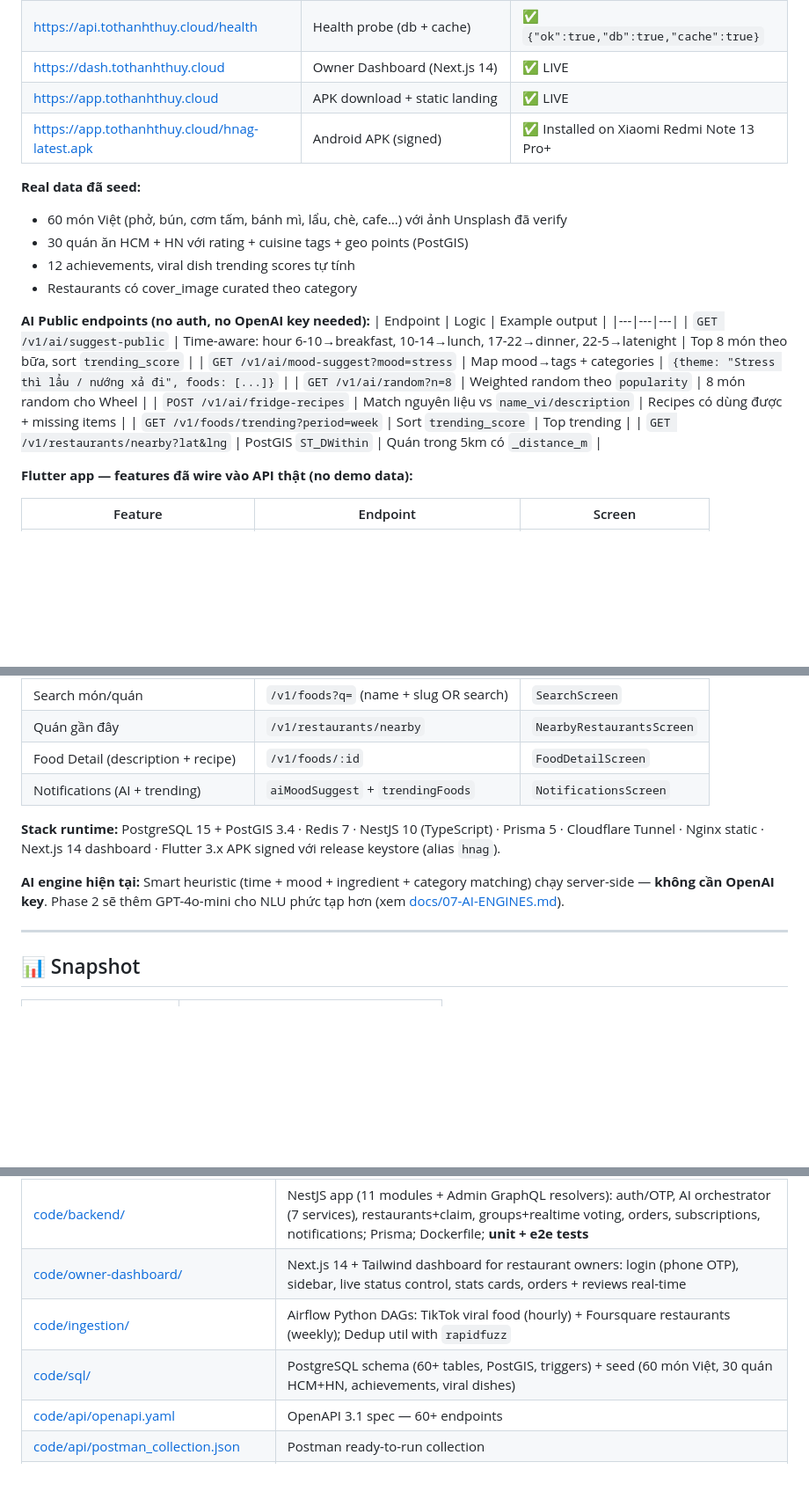
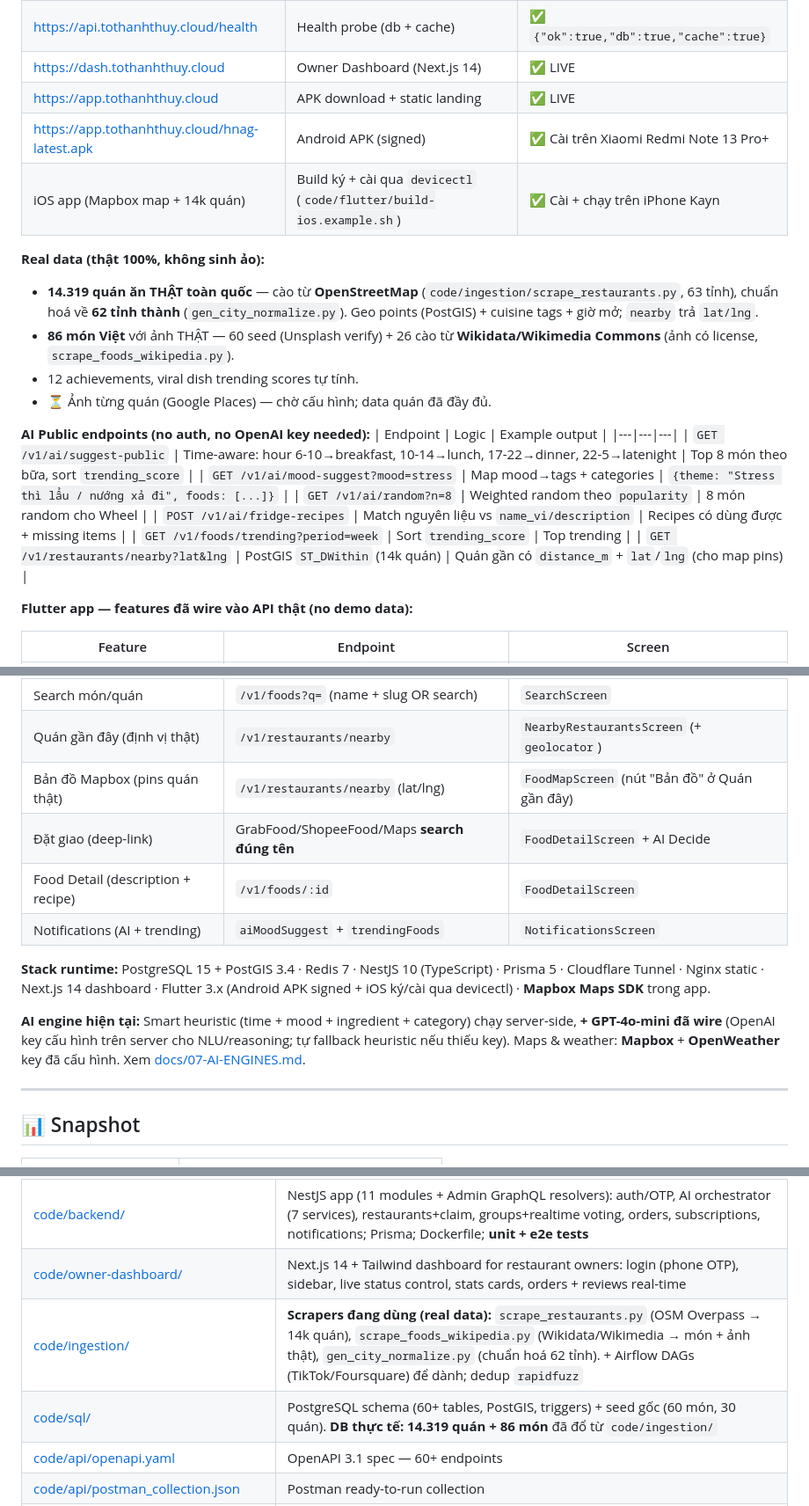
Before and after one commit to ndh0408/hnag, a Markdown page: README.md, 3 parts joined by grey strips. Shown at 88% size. Rendered like a GitHub page; blank space fills up the shorter version.

Commit message:
docs: cập nhật README + 11-DATA-INGESTION theo trạng thái thật
- README: 14.319 quán (OSM) + 86 món có ảnh thật (Wikidata/Wikimedia),
  GPT-4o-mini đã wire, Mapbox map + định vị, iOS đã ký/cài, nearby trả lat/lng,
  nút Đặt search đúng tên. Bảng code/sql/ingestion + tech stack đồng bộ.
- docs/11: thêm mục "Đã triển khai" (scrapers thật, free/hợp pháp) tách khỏi
  chiến lược scale; nêu rõ ảnh quán cần Google/FSQ billing, KHÔNG cào app giao hàng.

Co-Authored-By: Claude Opus 4.7 (1M context) <noreply@anthropic.com>

```diff
--- a/README.md
+++ b/README.md
@@ -20,13 +20,14 @@
 | https://api.tothanhthuy.cloud/health | Health probe (db + cache) | ✅ `{"ok":true,"db":true,"cache":true}` |
 | https://dash.tothanhthuy.cloud | Owner Dashboard (Next.js 14) | ✅ LIVE |
 | https://app.tothanhthuy.cloud | APK download + static landing | ✅ LIVE |
-| https://app.tothanhthuy.cloud/hnag-latest.apk | Android APK (signed) | ✅ Installed on Xiaomi Redmi Note 13 Pro+ |
+| https://app.tothanhthuy.cloud/hnag-latest.apk | Android APK (signed) | ✅ Cài trên Xiaomi Redmi Note 13 Pro+ |
+| iOS app (Mapbox map + 14k quán) | Build ký + cài qua `devicectl` (`code/flutter/build-ios.example.sh`) | ✅ Cài + chạy trên iPhone Kayn |
 
-**Real data đã seed:**
-- 60 món Việt (phở, bún, cơm tấm, bánh mì, lẩu, chè, cafe…) với ảnh Unsplash đã verify
-- 30 quán ăn HCM + HN với rating + cuisine tags + geo points (PostGIS)
-- 12 achievements, viral dish trending scores tự tính
-- Restaurants có cover_image curated theo category
+**Real data (thật 100%, không sinh ảo):**
+- **14.319 quán ăn THẬT toàn quốc** — cào từ **OpenStreetMap** (`code/ingestion/scrape_restaurants.py`, 63 tỉnh), chuẩn hoá về **62 tỉnh thành** (`gen_city_normalize.py`). Geo points (PostGIS) + cuisine tags + giờ mở; `nearby` trả `lat/lng`.
+- **86 món Việt** với ảnh THẬT — 60 seed (Unsplash verify) + 26 cào từ **Wikidata/Wikimedia Commons** (ảnh có license, `scrape_foods_wikipedia.py`).
+- 12 achievements, viral dish trending scores tự tính.
+- ⏳ Ảnh từng quán (Google Places) — chờ cấu hình; data quán đã đầy đủ.
 
 **AI Public endpoints (no auth, no OpenAI key needed):**
 | Endpoint | Logic | Example output |
@@ -36,7 +37,7 @@
 | `GET /v1/ai/random?n=8` | Weighted random theo `popularity` | 8 món random cho Wheel |
 | `POST /v1/ai/fridge-recipes` | Match nguyên liệu vs `name_vi/description` | Recipes có dùng được + missing items |
 | `GET /v1/foods/trending?period=week` | Sort `trending_score` | Top trending |
-| `GET /v1/restaurants/nearby?lat&lng` | PostGIS `ST_DWithin` | Quán trong 5km có `_distance_m` |
+| `GET /v1/restaurants/nearby?lat&lng` | PostGIS `ST_DWithin` (14k quán) | Quán gần có `distance_m` + `lat`/`lng` (cho map pins) |
 
 **Flutter app — features đã wire vào API thật (no demo data):**
 
@@ -49,13 +50,15 @@
 | Fridge Scan → recipes | `POST /v1/ai/fridge-recipes` | `FridgeScanScreen` |
 | Voice "Hỏi Hà" (intent→mood) | `/v1/ai/mood-suggest` | `VoiceAssistantScreen` |
 | Search món/quán | `/v1/foods?q=` (name + slug OR search) | `SearchScreen` |
-| Quán gần đây | `/v1/restaurants/nearby` | `NearbyRestaurantsScreen` |
+| Quán gần đây (định vị thật) | `/v1/restaurants/nearby` | `NearbyRestaurantsScreen` (+ `geolocator`) |
+| Bản đồ Mapbox (pins quán thật) | `/v1/restaurants/nearby` (lat/lng) | `FoodMapScreen` (nút "Bản đồ" ở Quán gần đây) |
+| Đặt giao (deep-link) | GrabFood/ShopeeFood/Maps **search đúng tên** | `FoodDetailScreen` + AI Decide |
 | Food Detail (description + recipe) | `/v1/foods/:id` | `FoodDetailScreen` |
 | Notifications (AI + trending) | `aiMoodSuggest` + `trendingFoods` | `NotificationsScreen` |
 
-**Stack runtime:** PostgreSQL 15 + PostGIS 3.4 · Redis 7 · NestJS 10 (TypeScript) · Prisma 5 · Cloudflare Tunnel · Nginx static · Next.js 14 dashboard · Flutter 3.x APK signed với release keystore (alias `hnag`).
+**Stack runtime:** PostgreSQL 15 + PostGIS 3.4 · Redis 7 · NestJS 10 (TypeScript) · Prisma 5 · Cloudflare Tunnel · Nginx static · Next.js 14 dashboard · Flutter 3.x (Android APK signed + iOS ký/cài qua devicectl) · **Mapbox Maps SDK** trong app.
 
-**AI engine hiện tại:** Smart heuristic (time + mood + ingredient + category matching) chạy server-side — **không cần OpenAI key**. Phase 2 sẽ thêm GPT-4o-mini cho NLU phức tạp hơn (xem [docs/07-AI-ENGINES.md](docs/07-AI-ENGINES.md)).
+**AI engine hiện tại:** Smart heuristic (time + mood + ingredient + category) chạy server-side, **+ GPT-4o-mini đã wire** (OpenAI key cấu hình trên server cho NLU/reasoning; tự fallback heuristic nếu thiếu key). Maps & weather: **Mapbox** + **OpenWeather** key đã cấu hình. Xem [docs/07-AI-ENGINES.md](docs/07-AI-ENGINES.md).
 
 ---
 
@@ -153,8 +156,8 @@ Mỗi ngày, **người Việt mất trung bình 23 phút** để quyết địn
 | [code/flutter/ios/](code/flutter/ios/) | Fastlane (`Fastfile` + `Appfile`) for iOS builds + `setup-on-vm.sh` for macOS VM provisioning |
 | [code/backend/](code/backend/) | NestJS app (11 modules + Admin GraphQL resolvers): auth/OTP, AI orchestrator (7 services), restaurants+claim, groups+realtime voting, orders, subscriptions, notifications; Prisma; Dockerfile; **unit + e2e tests** |
 | [code/owner-dashboard/](code/owner-dashboard/) | Next.js 14 + Tailwind dashboard for restaurant owners: login (phone OTP), sidebar, live status control, stats cards, orders + reviews real-time |
-| [code/ingestion/](code/ingestion/) | Airflow Python DAGs: TikTok viral food (hourly) + Foursquare restaurants (weekly); Dedup util with `rapidfuzz` |
-| [code/sql/](code/sql/) | PostgreSQL schema (60+ tables, PostGIS, triggers) + seed (60 món Việt, 30 quán HCM+HN, achievements, viral dishes) |
+| [code/ingestion/](code/ingestion/) | **Scrapers đang dùng (real data):** `scrape_restaurants.py` (OSM Overpass → 14k quán), `scrape_foods_wikipedia.py` (Wikidata/Wikimedia → món + ảnh thật), `gen_city_normalize.py` (chuẩn hoá 62 tỉnh). + Airflow DAGs (TikTok/Foursquare) để dành; dedup `rapidfuzz` |
+| [code/sql/](code/sql/) | PostgreSQL schema (60+ tables, PostGIS, triggers) + seed gốc (60 món, 30 quán). **DB thực tế: 14.319 quán + 86 món** đã đổ từ `code/ingestion/` |
 | [code/api/openapi.yaml](code/api/openapi.yaml) | OpenAPI 3.1 spec — 60+ endpoints |
 | [code/api/postman_collection.json](code/api/postman_collection.json) | Postman ready-to-run collection |
 | [code/graphql/admin_schema.graphql](code/graphql/admin_schema.graphql) | Admin GraphQL schema (RBAC directives, queries/mutations/subscriptions) + working resolvers |
```
Also changed, not shown: other parts of README.md (+3 -3 lines), docs/11-DATA-INGESTION.md (+12 -0 lines).
